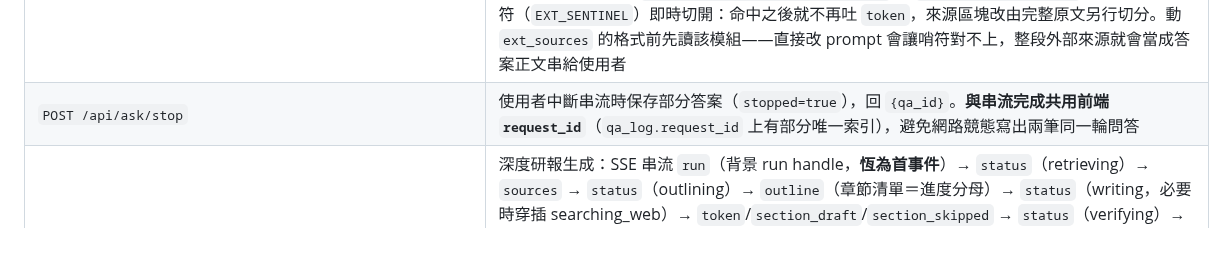
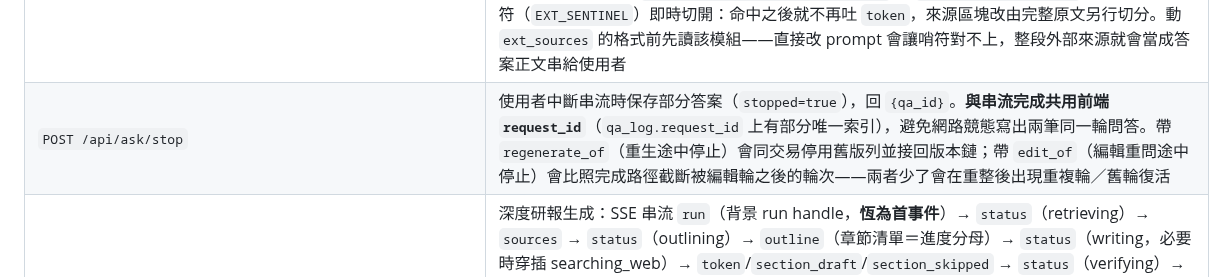
Before and after one commit to FPI-TW/report-research, a Markdown page: docs/WORKFLOW.md, the part around the change. Drawn GitHub-style; blank space fills up the shorter version.

```diff
--- a/docs/WORKFLOW.md
+++ b/docs/WORKFLOW.md
@@ -256,7 +256,7 @@ findb 無「債券」「原物料」獨立市場 → 歸最接近者（債券→
 | `GET /api/instrument/{code:path}/radar/events` | 與總覽同源的完整近期事件，提供穩定 offset 分頁（`limit` 預設 12、上限 50）；`market` 必帶 |
 | `GET /api/instrument/{code:path}/radar/brokers/{broker:path}` | 單券商歷程（展開券商列才延遲載入）：全歷程快照 ＋ 相鄰差異；`market` 必帶。**路徑上的 `:path` 是 Starlette 轉換器、不是排版**——它會連 `/` 一起吃進參數，抄路徑時別把它去掉（長度上限由 handler 自行檢查，超過即 422）|
 | `POST /api/ask` | RAG 問答：SSE 串流 `status` / `sources` / `token` / `notice` / `ext_sources` / `done` / `followups` / `error`，行內 `[n]` 引用對應來源報告；支援 `conversation_id`、`locale`（`zh-Hant`／`en`，未帶或不認得 fail-open 回中文）與篩選，寫入 `qa_log`。**`ext_sources`（外部網搜來源）在 `done` 之前、`followups`（追問建議）在 `done` 之後**——事件序不止於 `done`。答案本文與外部來源**共用同一條 LLM 串流**，靠 `app/services/stream_sentinel.py` 的 `SentinelStreamParser` 在串流中以哨符（`EXT_SENTINEL`）即時切開：命中之後就不再吐 `token`，來源區塊改由完整原文另行切分。動 `ext_sources` 的格式前先讀該模組——直接改 prompt 會讓哨符對不上，整段外部來源就會當成答案正文串給使用者 |
-| `POST /api/ask/stop` | 使用者中斷串流時保存部分答案（`stopped=true`），回 `{qa_id}`。**與串流完成共用前端 `request_id`**（`qa_log.request_id` 上有部分唯一索引），避免網路競態寫出兩筆同一輪問答 |
+| `POST /api/ask/stop` | 使用者中斷串流時保存部分答案（`stopped=true`），回 `{qa_id}`。**與串流完成共用前端 `request_id`**（`qa_log.request_id` 上有部分唯一索引），避免網路競態寫出兩筆同一輪問答。帶 `regenerate_of`（重生途中停止）會同交易停用舊版列並接回版本鏈；帶 `edit_of`（編輯重問途中停止）會比照完成路徑截斷被編輯輪之後的輪次——兩者少了會在重整後出現重複輪／舊輪復活 |
 | `POST /api/report` | 深度研報生成：SSE 串流 `run`（背景 run handle，**恆為首事件**）→ `status`（retrieving）→ `sources` → `status`（outlining）→ `outline`（章節清單＝進度分母）→ `status`（writing，必要時穿插 searching_web）→ `token`/`section_draft`/`section_skipped` → `status`（verifying）→ `document_revision` → `status`（rendering）→ `done`；任何階段失敗改送 `error`。**`sources` 在 `outline` 之前**——事件序以 `app/services/report.py` 的模組 docstring 與實際 yield 序為準，別照 `web/routers/report.py` handler 的 docstring（該處把這兩者寫反）。**生成跑在背景任務，斷線不中止**。請求 body 另吃 `template_id`（M9b 渲染模板）與 `locale`（M10 輸出語言 `zh-Hant`／`en`）——兩者未帶或不認得都 fail-open 回預設，不會擋生成 |
 | `GET /api/report-runs?conversation_id=` | 該對話仍在背景生成的研報；前端載入對話時據此把進度框接回（重整／開新分頁都看得到） |
 | `GET /api/report-runs/{run_id}/stream` | 重連背景 run：先重播已發生的事件（不含 token），再接上直播 |
```
Also changed, not shown: README.md (+1 -1 lines).
